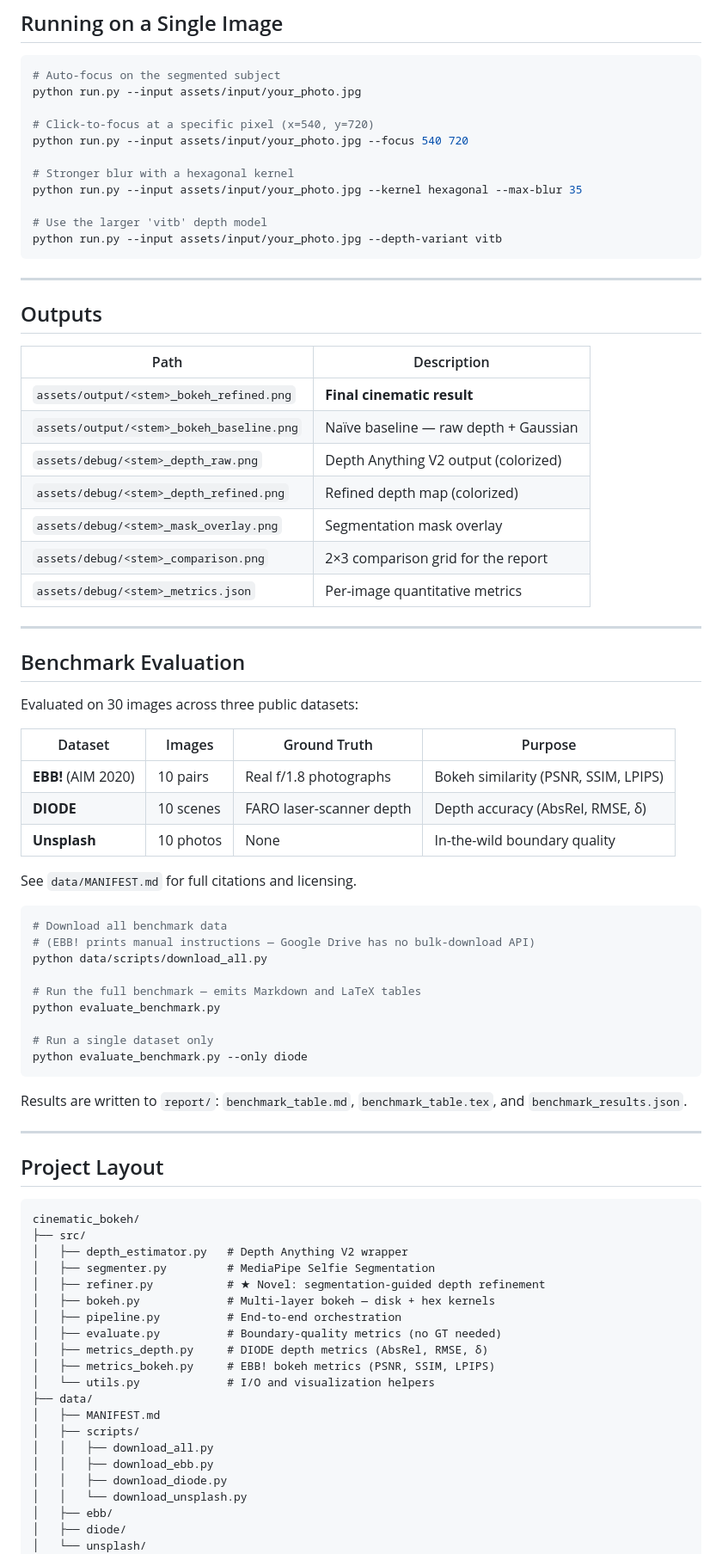
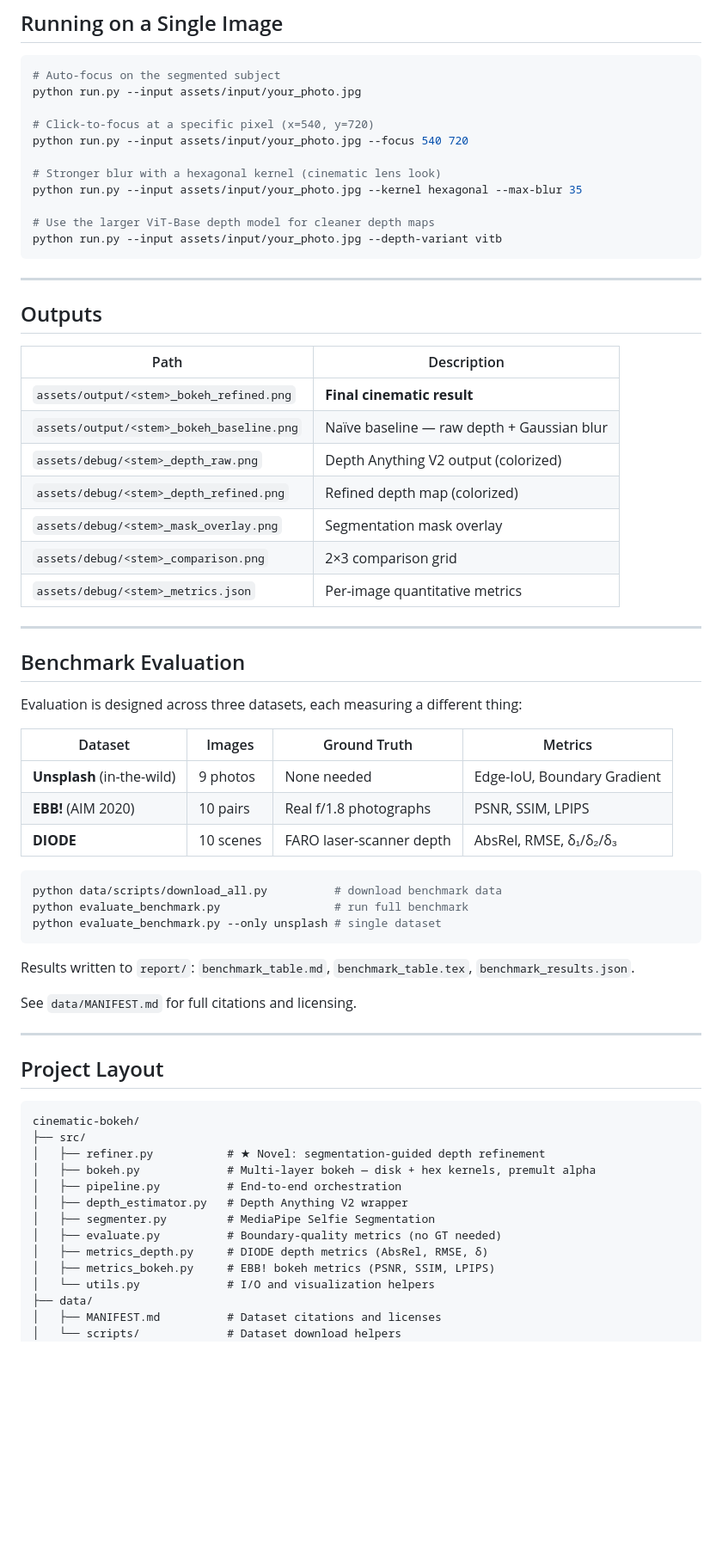
Before and after one commit to prisha2410/cinematic-bokeh, a Markdown page: README.md, the part around one of its changes. Shown at 86% size. Drawn GitHub-style; blank space fills up the shorter version.

Commit message:
Update README with problem framing, results table, and before/after comparison

````diff
--- a/README.md
+++ b/README.md
@@ -34,10 +87,10 @@ python run.py --input assets/input/your_photo.jpg
 # Click-to-focus at a specific pixel (x=540, y=720)
 python run.py --input assets/input/your_photo.jpg --focus 540 720
 
-# Stronger blur with a hexagonal kernel
+# Stronger blur with a hexagonal kernel (cinematic lens look)
 python run.py --input assets/input/your_photo.jpg --kernel hexagonal --max-blur 35
 
-# Use the larger 'vitb' depth model
+# Use the larger ViT-Base depth model for cleaner depth maps
 python run.py --input assets/input/your_photo.jpg --depth-variant vitb
 ```
 
@@ -48,65 +101,52 @@ python run.py --input assets/input/your_photo.jpg --depth-variant vitb
 | Path | Description |
 |------|-------------|
 | `assets/output/<stem>_bokeh_refined.png` | **Final cinematic result** |
-| `assets/output/<stem>_bokeh_baseline.png` | Naïve baseline — raw depth + Gaussian |
+| `assets/output/<stem>_bokeh_baseline.png` | Naïve baseline — raw depth + Gaussian blur |
 | `assets/debug/<stem>_depth_raw.png` | Depth Anything V2 output (colorized) |
 | `assets/debug/<stem>_depth_refined.png` | Refined depth map (colorized) |
 | `assets/debug/<stem>_mask_overlay.png` | Segmentation mask overlay |
-| `assets/debug/<stem>_comparison.png` | 2×3 comparison grid for the report |
+| `assets/debug/<stem>_comparison.png` | 2×3 comparison grid |
 | `assets/debug/<stem>_metrics.json` | Per-image quantitative metrics |
 
 ---
 
 ## Benchmark Evaluation
 
-Evaluated on 30 images across three public datasets:
+Evaluation is designed across three datasets, each measuring a different thing:
 
-| Dataset | Images | Ground Truth | Purpose |
+| Dataset | Images | Ground Truth | Metrics |
 |---------|--------|--------------|---------|
-| **EBB!** (AIM 2020) | 10 pairs | Real f/1.8 photographs | Bokeh similarity (PSNR, SSIM, LPIPS) |
-| **DIODE** | 10 scenes | FARO laser-scanner depth | Depth accuracy (AbsRel, RMSE, δ) |
-| **Unsplash** | 10 photos | None | In-the-wild boundary quality |
+| **Unsplash** (in-the-wild) | 9 photos | None needed | Edge-IoU, Boundary Gradient |
+| **EBB!** (AIM 2020) | 10 pairs | Real f/1.8 photographs | PSNR, SSIM, LPIPS |
+| **DIODE** | 10 scenes | FARO laser-scanner depth | AbsRel, RMSE, δ₁/δ₂/δ₃ |
+
+```bash
+python data/scripts/download_all.py          # download benchmark data
+python evaluate_benchmark.py                 # run full benchmark
+python evaluate_benchmark.py --only unsplash # single dataset
+```
+
+Results written to `report/`: `benchmark_table.md`, `benchmark_table.tex`, `benchmark_results.json`.
 
 See `data/MANIFEST.md` for full citations and licensing.
-
-```bash
-# Download all benchmark data
-# (EBB! prints manual instructions — Google Drive has no bulk-download API)
-python data/scripts/download_all.py
-
-# Run the full benchmark — emits Markdown and LaTeX tables
-python evaluate_benchmark.py
-
-# Run a single dataset only
-python evaluate_benchmark.py --only diode
-```
-
-Results are written to `report/`: `benchmark_table.md`, `benchmark_table.tex`, and `benchmark_results.json`.
 
 ---
 
 ## Project Layout
 
 ```
-cinematic_bokeh/
+cinematic-bokeh/
 ├── src/
+│   ├── refiner.py           # ★ Novel: segmentation-guided depth refinement
+│   ├── bokeh.py             # Multi-layer bokeh — disk + hex kernels, premult alpha
+│   ├── pipeline.py          # End-to-end orchestration
 │   ├── depth_estimator.py   # Depth Anything V2 wrapper
 │   ├── segmenter.py         # MediaPipe Selfie Segmentation
-│   ├── refiner.py           # ★ Novel: segmentation-guided depth refinement
-│   ├── bokeh.py             # Multi-layer bokeh — disk + hex kernels
-│   ├── pipeline.py          # End-to-end orchestration
 │   ├── evaluate.py          # Boundary-quality metrics (no GT needed)
 │   ├── metrics_depth.py     # DIODE depth metrics (AbsRel, RMSE, δ)
 │   ├── metrics_bokeh.py     # EBB! bokeh metrics (PSNR, SSIM, LPIPS)
 │   └── utils.py             # I/O and visualization helpers
 ├── data/
-│   ├── MANIFEST.md
-│   ├── scripts/
-│   │   ├── download_all.py
-│   │   ├── download_ebb.py
-│   │   ├── download_diode.py
-│   │   └── download_unsplash.py
-│   ├── ebb/
-│   ├── diode/
-│   └── unsplash/
+│   ├── MANIFEST.md          # Dataset citations and licenses
+│   └── scripts/             # Dataset download helpers
 ├── assets/{input,output,debug}/
````
Also changed, not shown: other parts of README.md (+74 -11 lines).
